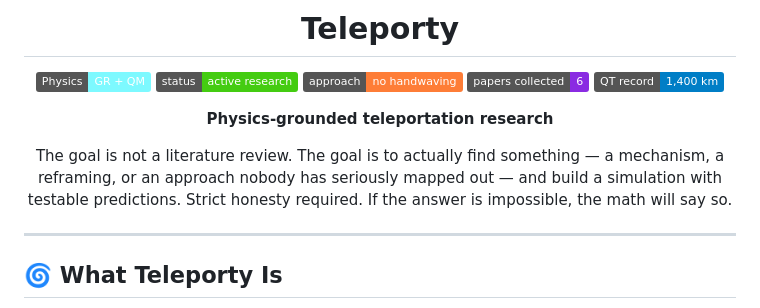
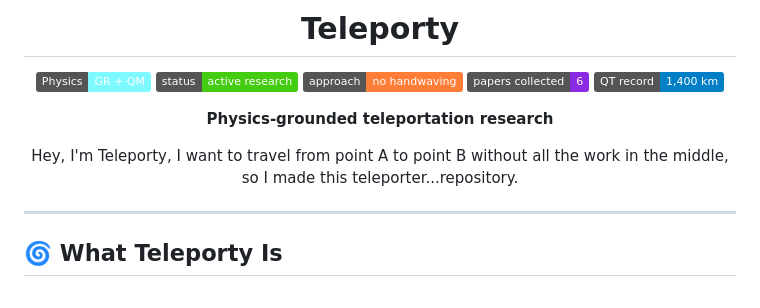
Before and after one commit to ninjahawk/teleporty, a Markdown page: README.md, the part around the change. GitHub-like rendering; badges without logos.

Commit message:
Revise project description in README
Updated project description to reflect personal motivation and purpose.

```diff
--- a/README.md
+++ b/README.md
@@ -17,7 +17,7 @@
 
 **Physics-grounded teleportation research**
 
-The goal is not a literature review. The goal is to actually find something — a mechanism, a reframing, or an approach nobody has seriously mapped out — and build a simulation with testable predictions. Strict honesty required. If the answer is impossible, the math will say so.
+Hey, I'm Teleporty, I want to travel from point A to point B without all the work in the middle, so I made this teleporter...repository.
 
 </div>
 
```
